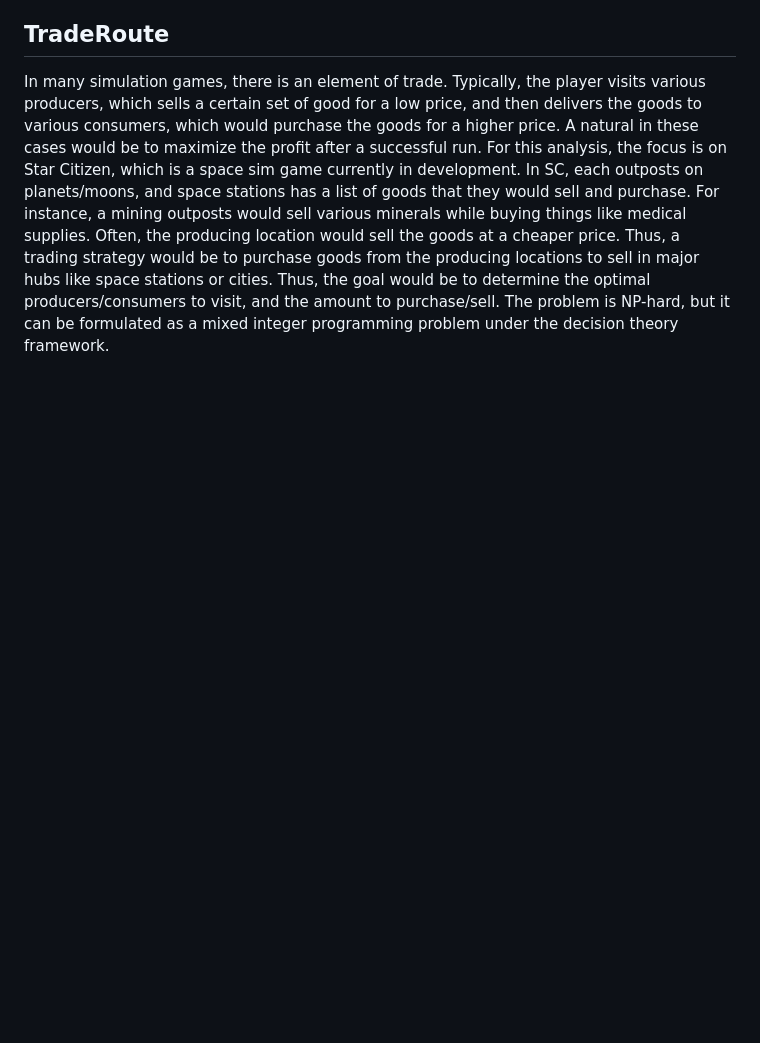
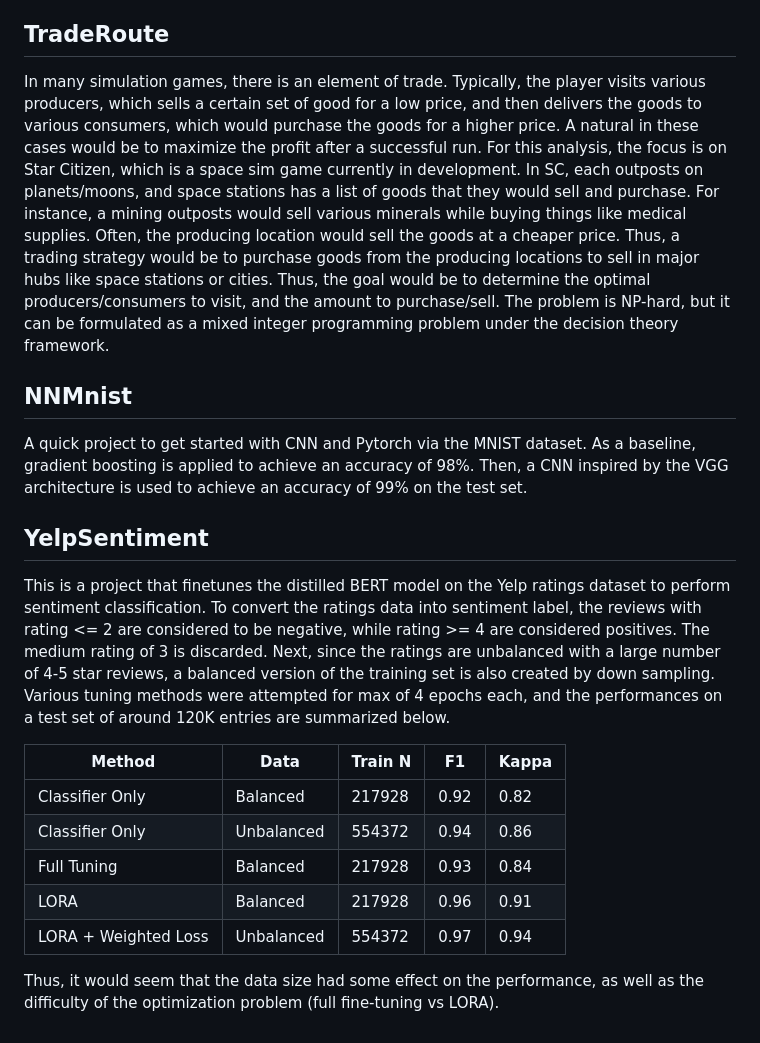
Before and after one commit to shilongdai/Analysis, a Markdown page: README.md, the part around the change. Rendered like a GitHub page; blank space fills up the shorter version.

```diff
--- a/README.md
+++ b/README.md
@@ -38,3 +38,29 @@ The goal is to optimize the decision of applying to something like universities,
 ## TradeRoute
 
 In many simulation games, there is an element of trade. Typically, the player visits various producers, which sells a certain set of good for a low price, and then delivers the goods to various consumers, which would purchase the goods for a higher price. A natural in these cases would be to maximize the profit after a successful run. For this analysis, the focus is on Star Citizen, which is a space sim game currently in development. In SC, each outposts on planets/moons, and space stations has a list of goods that they would sell and purchase. For instance, a mining outposts would sell various minerals while buying things like medical supplies. Often, the producing location would sell the goods at a cheaper price. Thus, a trading strategy would be to purchase goods from the producing locations to sell in major hubs like space stations or cities. Thus, the goal would be to determine the optimal producers/consumers to visit, and the amount to purchase/sell. The problem is NP-hard, but it can be formulated as a mixed integer programming problem under the decision theory framework.
+
+## NNMnist
+
+A quick project to get started with CNN and Pytorch via the MNIST dataset. As a baseline, gradient boosting is applied
+to achieve an accuracy of 98%. Then, a CNN inspired by the VGG architecture is used to achieve an accuracy of 99% on
+the test set.
+
+## YelpSentiment
+
+This is a project that finetunes the distilled BERT model on the Yelp ratings dataset to perform sentiment classification.
+To convert the ratings data into sentiment label, the reviews with rating <= 2 are considered to be negative, while
+rating >= 4 are considered positives. The medium rating of 3 is discarded. Next, since the ratings are unbalanced with a
+large number of 4-5 star reviews, a balanced version of the training set is also created by down sampling.
+Various tuning methods were attempted for max of 4 epochs each, and the performances on a test set of around 120K
+entries are summarized below.
+
+| Method               | Data       | Train N | F1   | Kappa |
+|----------------------|------------|---------|------|-------|
+| Classifier Only      | Balanced   | 217928  | 0.92 | 0.82  |
+| Classifier Only      | Unbalanced | 554372  | 0.94 | 0.86  |
+| Full Tuning          | Balanced   | 217928  | 0.93 | 0.84  |
+| LORA                 | Balanced   | 217928  | 0.96 | 0.91  |
+| LORA + Weighted Loss | Unbalanced | 554372  | 0.97 | 0.94  |
+
+Thus, it would seem that the data size had some effect on the performance, as well as the difficulty of the optimization
+problem (full fine-tuning vs LORA).
```
